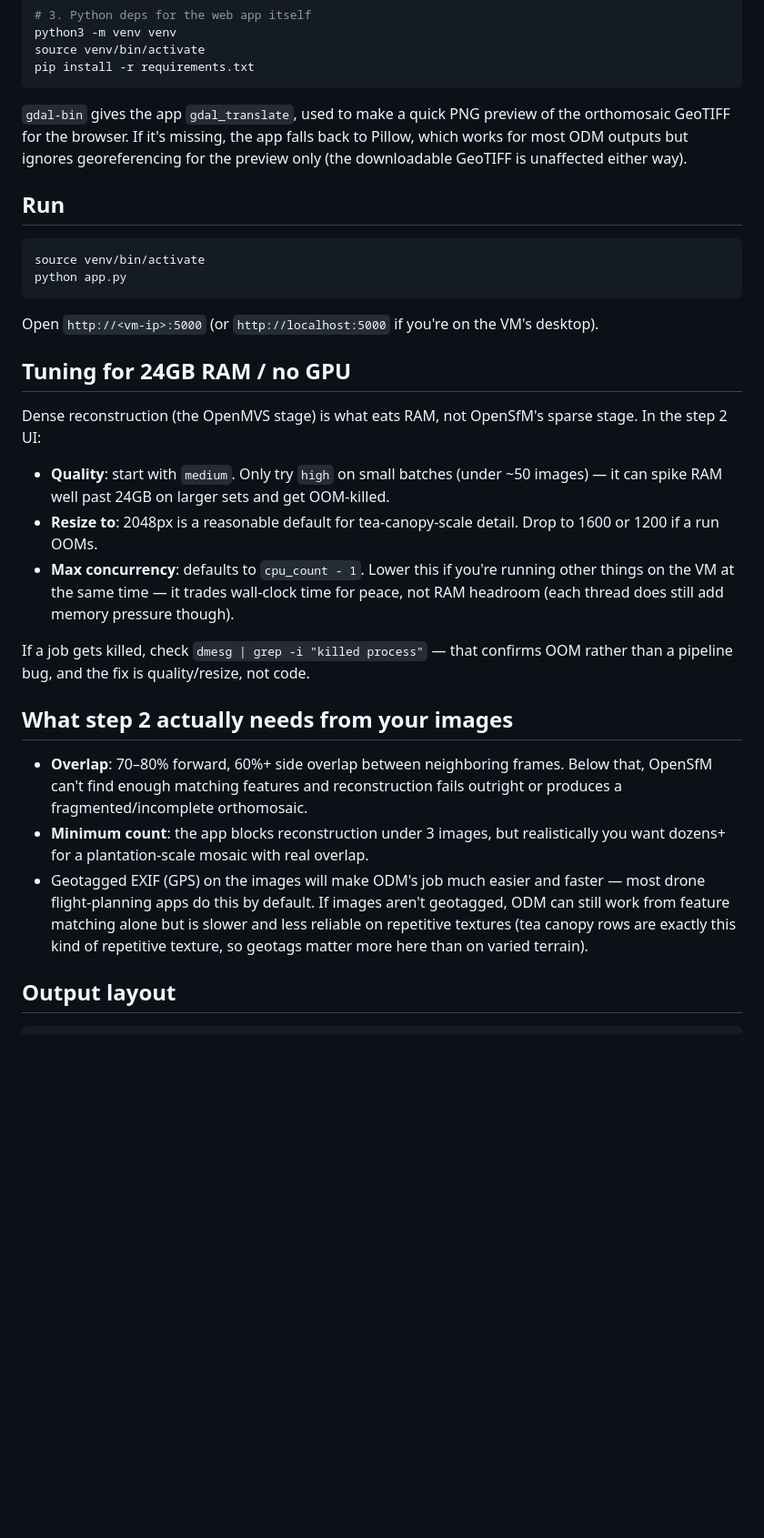
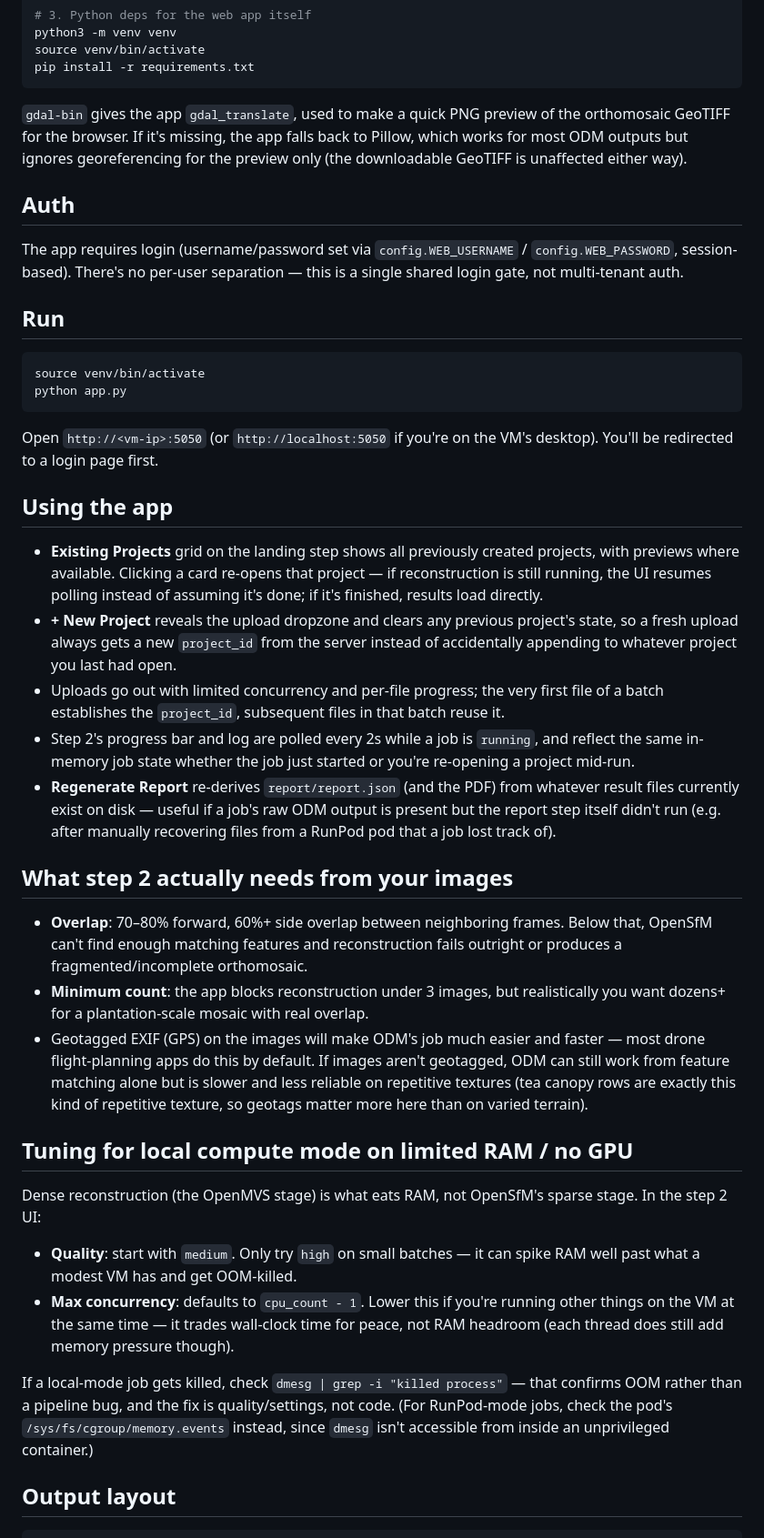
Before and after one commit to ThriveShadow/jaerwok, a Markdown page: README.md, the part around one of its changes. Shown at 91% size. Drawn GitHub-style; blank space fills up the shorter version.

````diff
--- a/README.md
+++ b/README.md
@@ -33,10 +61,11 @@ source venv/bin/activate
 pip install -r requirements.txt
 ```
 
-`gdal-bin` gives the app `gdal_translate`, used to make a quick PNG preview of the
-orthomosaic GeoTIFF for the browser. If it's missing, the app falls back to Pillow,
-which works for most ODM outputs but ignores georeferencing for the preview only
-(the downloadable GeoTIFF is unaffected either way).
+`gdal-bin` gives the app `gdal_translate`, used to make a quick PNG preview of the orthomosaic GeoTIFF for the browser. If it's missing, the app falls back to Pillow, which works for most ODM outputs but ignores georeferencing for the preview only (the downloadable GeoTIFF is unaffected either way).
+
+## Auth
+
+The app requires login (username/password set via `config.WEB_USERNAME` / `config.WEB_PASSWORD`, session-based). There's no per-user separation — this is a single shared login gate, not multi-tenant auth.
 
 ## Run
 
@@ -45,36 +74,30 @@ source venv/bin/activate
 python app.py
 ```
 
-Open `http://<vm-ip>:5000` (or `http://localhost:5000` if you're on the VM's desktop).
+Open `http://<vm-ip>:5050` (or `http://localhost:5050` if you're on the VM's desktop). You'll be redirected to a login page first.
 
-## Tuning for 24GB RAM / no GPU
+## Using the app
 
-Dense reconstruction (the OpenMVS stage) is what eats RAM, not OpenSfM's sparse stage.
-In the step 2 UI:
-
-- **Quality**: start with `medium`. Only try `high` on small batches (under ~50
-  images) — it can spike RAM well past 24GB on larger sets and get OOM-killed.
-- **Resize to**: 2048px is a reasonable default for tea-canopy-scale detail. Drop to
-  1600 or 1200 if a run OOMs.
-- **Max concurrency**: defaults to `cpu_count - 1`. Lower this if you're running other
-  things on the VM at the same time — it trades wall-clock time for peace, not RAM
-  headroom (each thread does still add memory pressure though).
-
-If a job gets killed, check `dmesg | grep -i "killed process"` — that confirms OOM
-rather than a pipeline bug, and the fix is quality/resize, not code.
+- **Existing Projects** grid on the landing step shows all previously created projects, with previews where available. Clicking a card re-opens that project — if reconstruction is still running, the UI resumes polling instead of assuming it's done; if it's finished, results load directly.
+- **+ New Project** reveals the upload dropzone and clears any previous project's state, so a fresh upload always gets a new `project_id` from the server instead of accidentally appending to whatever project you last had open.
+- Uploads go out with limited concurrency and per-file progress; the very first file of a batch establishes the `project_id`, subsequent files in that batch reuse it.
+- Step 2's progress bar and log are polled every 2s while a job is `running`, and reflect the same in-memory job state whether the job just started or you're re-opening a project mid-run.
+- **Regenerate Report** re-derives `report/report.json` (and the PDF) from whatever result files currently exist on disk — useful if a job's raw ODM output is present but the report step itself didn't run (e.g. after manually recovering files from a RunPod pod that a job lost track of).
 
 ## What step 2 actually needs from your images
 
-- **Overlap**: 70–80% forward, 60%+ side overlap between neighboring frames. Below
-  that, OpenSfM can't find enough matching features and reconstruction fails outright
-  or produces a fragmented/incomplete orthomosaic.
-- **Minimum count**: the app blocks reconstruction under 3 images, but realistically
-  you want dozens+ for a plantation-scale mosaic with real overlap.
-- Geotagged EXIF (GPS) on the images will make ODM's job much easier and faster —
-  most drone flight-planning apps do this by default. If images aren't geotagged, ODM
-  can still work from feature matching alone but is slower and less reliable on
-  repetitive textures (tea canopy rows are exactly this kind of repetitive texture,
-  so geotags matter more here than on varied terrain).
+- **Overlap**: 70–80% forward, 60%+ side overlap between neighboring frames. Below that, OpenSfM can't find enough matching features and reconstruction fails outright or produces a fragmented/incomplete orthomosaic.
+- **Minimum count**: the app blocks reconstruction under 3 images, but realistically you want dozens+ for a plantation-scale mosaic with real overlap.
+- Geotagged EXIF (GPS) on the images will make ODM's job much easier and faster — most drone flight-planning apps do this by default. If images aren't geotagged, ODM can still work from feature matching alone but is slower and less reliable on repetitive textures (tea canopy rows are exactly this kind of repetitive texture, so geotags matter more here than on varied terrain).
+
+## Tuning for local compute mode on limited RAM / no GPU
+
+Dense reconstruction (the OpenMVS stage) is what eats RAM, not OpenSfM's sparse stage. In the step 2 UI:
+
+- **Quality**: start with `medium`. Only try `high` on small batches — it can spike RAM well past what a modest VM has and get OOM-killed.
+- **Max concurrency**: defaults to `cpu_count - 1`. Lower this if you're running other things on the VM at the same time — it trades wall-clock time for peace, not RAM headroom (each thread does still add memory pressure though).
+
+If a local-mode job gets killed, check `dmesg | grep -i "killed process"` — that confirms OOM rather than a pipeline bug, and the fix is quality/settings, not code. (For RunPod-mode jobs, check the pod's `/sys/fs/cgroup/memory.events` instead, since `dmesg` isn't accessible from inside an unprivileged container.)
 
 ## Output layout
 
````
Also changed, not shown: other parts of README.md (+58 -27 lines).
